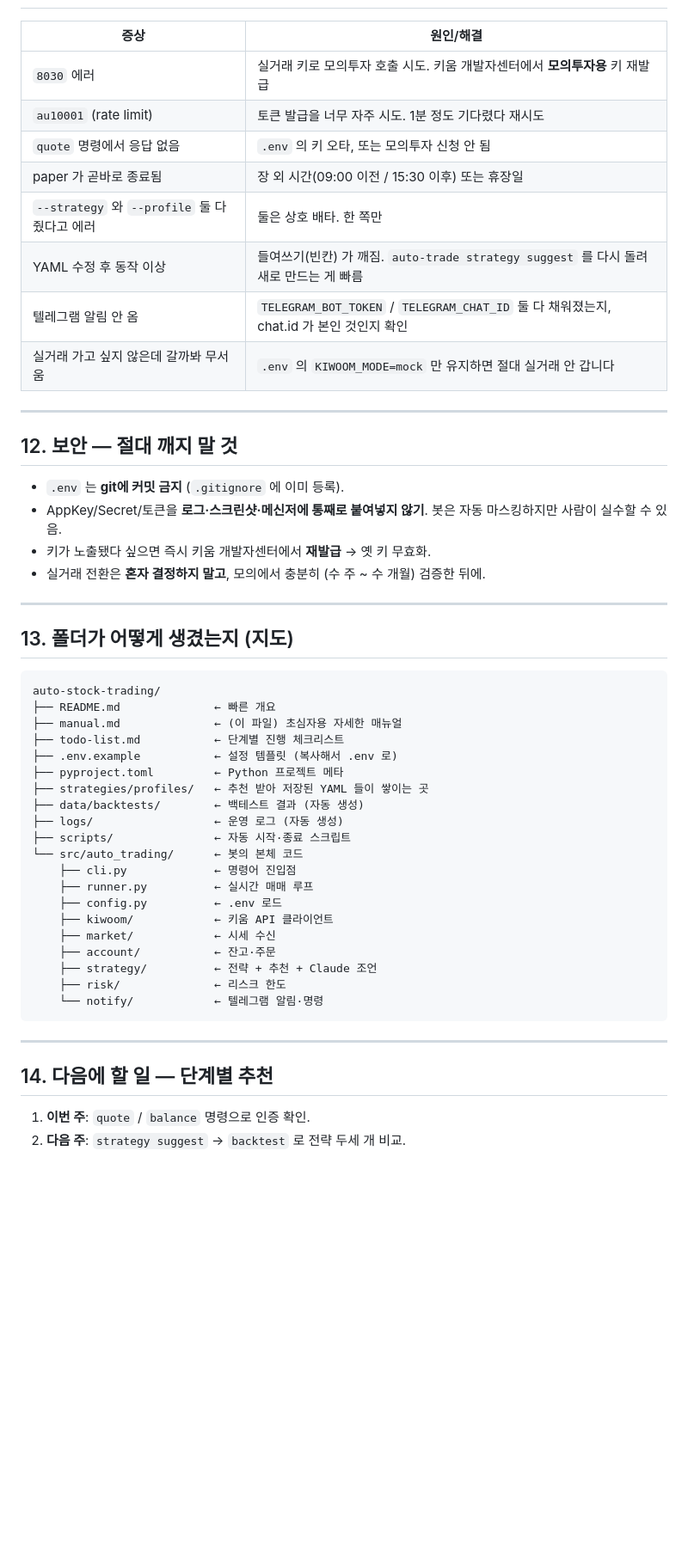
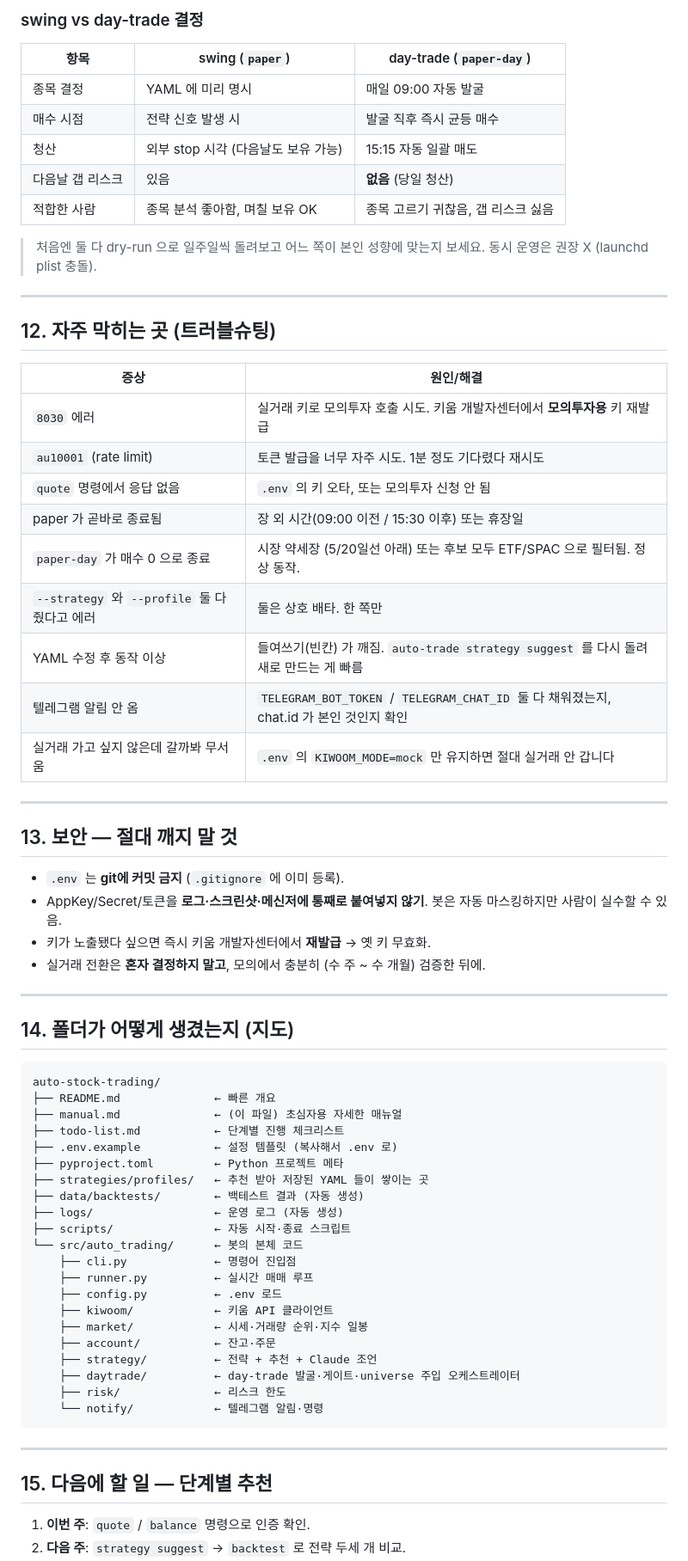
Before and after one commit to Mizeloble/auto-stock-trading, a Markdown page: manual.md, the part around one of its changes. Shown at 86% size. GitHub-like rendering; blank space fills up the shorter version.

````diff
--- a/manual.md
+++ b/manual.md
@@ -279,3 +342,18 @@ chmod +x scripts/launchd-install.sh scripts/launchd-uninstall.sh
+### swing vs day-trade 결정
+
+| 항목 | swing (`paper`) | day-trade (`paper-day`) |
+|---|---|---|
+| 종목 결정 | YAML 에 미리 명시 | 매일 09:00 자동 발굴 |
+| 매수 시점 | 전략 신호 발생 시 | 발굴 직후 즉시 균등 매수 |
+| 청산 | 외부 stop 시각 (다음날도 보유 가능) | 15:15 자동 일괄 매도 |
+| 다음날 갭 리스크 | 있음 | **없음** (당일 청산) |
+| 적합한 사람 | 종목 분석 좋아함, 며칠 보유 OK | 종목 고르기 귀찮음, 갭 리스크 싫음 |
+
+> 처음엔 둘 다 dry-run 으로 일주일씩 돌려보고 어느 쪽이 본인 성향에 맞는지 보세요. 동시 운영은 권장 X (launchd plist 충돌).
+
+---
+
+## 12. 자주 막히는 곳 (트러블슈팅)
 
 | 증상 | 원인/해결 |
 |---|---|
@@ -283,6 +361,7 @@ chmod +x scripts/launchd-install.sh scripts/launchd-uninstall.sh
 | `au10001` (rate limit) | 토큰 발급을 너무 자주 시도. 1분 정도 기다렸다 재시도 |
 | `quote` 명령에서 응답 없음 | `.env` 의 키 오타, 또는 모의투자 신청 안 됨 |
 | paper 가 곧바로 종료됨 | 장 외 시간(09:00 이전 / 15:30 이후) 또는 휴장일 |
+| `paper-day` 가 매수 0 으로 종료 | 시장 약세장 (5/20일선 아래) 또는 후보 모두 ETF/SPAC 으로 필터됨. 정상 동작. |
 | `--strategy` 와 `--profile` 둘 다 줬다고 에러 | 둘은 상호 배타. 한 쪽만 |
 | YAML 수정 후 동작 이상 | 들여쓰기(빈칸) 가 깨짐. `auto-trade strategy suggest` 를 다시 돌려 새로 만드는 게 빠름 |
 | 텔레그램 알림 안 옴 | `TELEGRAM_BOT_TOKEN` / `TELEGRAM_CHAT_ID` 둘 다 채워졌는지, chat.id 가 본인 것인지 확인 |
@@ -290,7 +369,7 @@ chmod +x scripts/launchd-install.sh scripts/launchd-uninstall.sh
 
 ---
 
-## 12. 보안 — 절대 깨지 말 것
+## 13. 보안 — 절대 깨지 말 것
 
 - `.env` 는 **git에 커밋 금지** (`.gitignore` 에 이미 등록).
 - AppKey/Secret/토큰을 **로그·스크린샷·메신저에 통째로 붙여넣지 않기**. 봇은 자동 마스킹하지만 사람이 실수할 수 있음.
@@ -299,7 +378,7 @@ chmod +x scripts/launchd-install.sh scripts/launchd-uninstall.sh
 
 ---
 
-## 13. 폴더가 어떻게 생겼는지 (지도)
+## 14. 폴더가 어떻게 생겼는지 (지도)
 
 ```
 auto-stock-trading/
@@ -317,16 +396,17 @@ auto-stock-trading/
     ├── runner.py          ← 실시간 매매 루프
     ├── config.py          ← .env 로드
     ├── kiwoom/            ← 키움 API 클라이언트
-    ├── market/            ← 시세 수신
+    ├── market/            ← 시세·거래량 순위·지수 일봉
     ├── account/           ← 잔고·주문
     ├── strategy/          ← 전략 + 추천 + Claude 조언
+    ├── daytrade/          ← day-trade 발굴·게이트·universe 주입 오케스트레이터
     ├── risk/              ← 리스크 한도
     └── notify/            ← 텔레그램 알림·명령
 ```
 
 ---
 
-## 14. 다음에 할 일 — 단계별 추천
+## 15. 다음에 할 일 — 단계별 추천
 
 1. **이번 주**: `quote` / `balance` 명령으로 인증 확인.
 2. **다음 주**: `strategy suggest` → `backtest` 로 전략 두세 개 비교.
````
Also changed, not shown: other parts of manual.md (+78 -12 lines).
